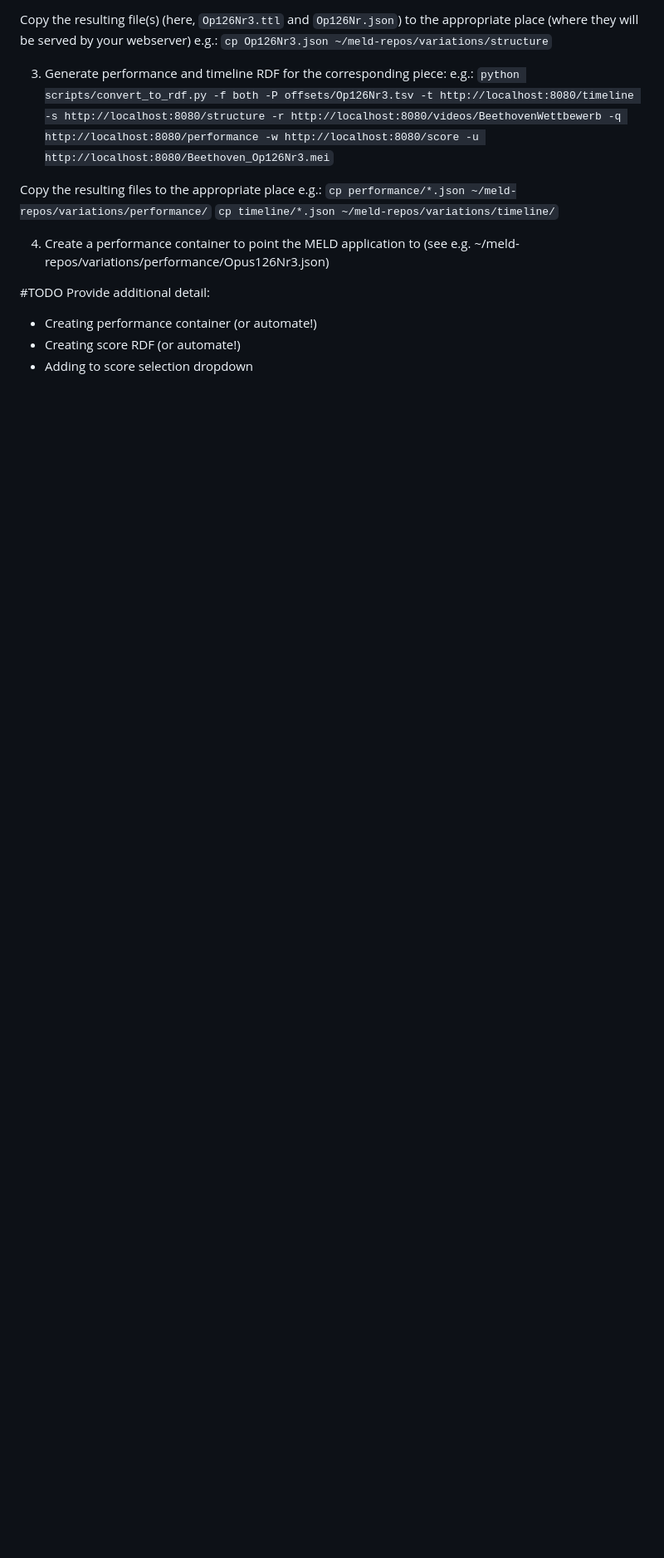
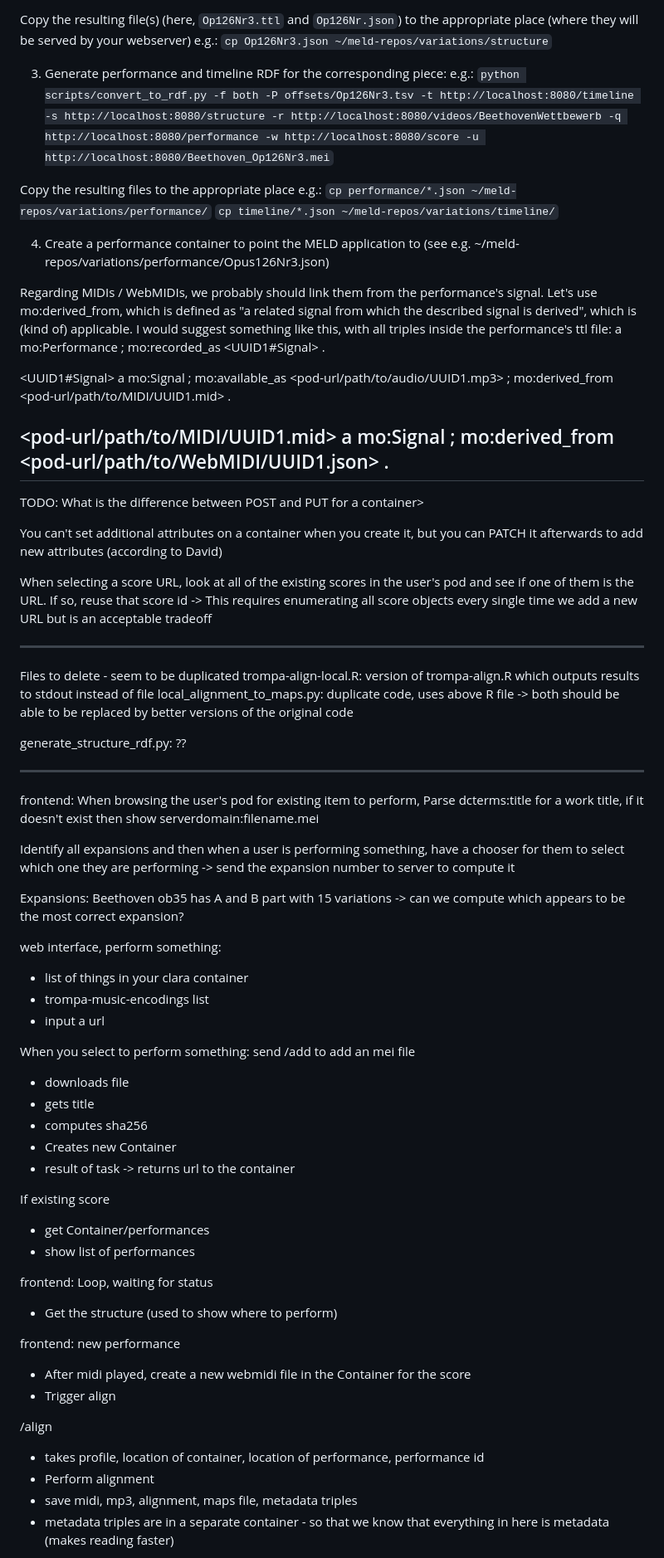
Before and after one commit to trompamusic/trompa-align, a Markdown page: README.md, the part around the change printed below. Shown: that part at 83% size. Drawn GitHub-style; blank space fills up the shorter version.

Commit message:
More docs about file structure

```diff
--- a/README.md
+++ b/README.md
@@ -242,7 +286,80 @@ e.g.:
 
 
 
-#TODO Provide additional detail:
-- Creating performance container (or automate!)
-- Creating score RDF (or automate!)
-- Adding to score selection dropdown
+Regarding MIDIs / WebMIDIs, we probably should link them from the performance's signal.  Let's use mo:derived_from, which is defined as "a related signal from which the described signal is derived", which is (kind of) applicable.
+I would suggest something like this, with all triples inside the performance's ttl file:
+<UUID1> a mo:Performance ;
+                 mo:recorded_as <UUID1#Signal> .
+
+<UUID1#Signal> a mo:Signal ;
+                 mo:available_as <pod-url/path/to/audio/UUID1.mp3> ;
+                 mo:derived_from <pod-url/path/to/MIDI/UUID1.mid> .
+
+<pod-url/path/to/MIDI/UUID1.mid> a mo:Signal ;
+                mo:derived_from <pod-url/path/to/WebMIDI/UUID1.json> .
+---
+
+TODO: What is the difference between POST and PUT for a container>
+
+You can't set additional attributes on a container when you create it, but you can
+PATCH it afterwards to add new attributes (according to David)
+
+
+When selecting a score URL, look at all of the existing scores in the user's pod
+and see if one of them is the URL. If so, reuse that score id
+ -> This requires enumerating all score objects every single time we add a new URL
+    but is an acceptable tradeoff
+
+
+---
+Files to delete - seem to be duplicated
+trompa-align-local.R: version of trompa-align.R which outputs results to stdout instead of file
+local_alignment_to_maps.py: duplicate code, uses above R file
+   -> both should be able to be replaced by better versions of the original code
+
+generate_structure_rdf.py: ??
+
+---
+
+frontend:
+When browsing the user's pod for existing item to perform,
+Parse dcterms:title for a work title, if it doesn't exist then show serverdomain:filename.mei
+
+Identify all expansions and then when a user is performing something, have a chooser for them to select
+ which one they are performing
+ -> send the expansion number to server to compute it
+
+Expansions: Beethoven ob35 has A and B part with 15 variations
+-> can we compute which appears to be the most correct expansion?
+
+web interface, perform something:
+ - list of things in your clara container
+ - trompa-music-encodings list
+ - input a url
+
+When you select to perform something:
+send /add to add an mei file
+ - downloads file
+ - gets title
+ - computes sha256
+ - Creates new Container
+ - result of task -> returns url to the container
+
+If existing score
+ - get Container/performances
+ - show list of performances
+
+frontend: Loop, waiting for status
+ - Get the structure (used to show where to perform)
+
+frontend: new performance
+ - After midi played, create a new webmidi file in the Container for the score
+ - Trigger align
+
+/align
+ - takes profile, location of container, location of performance, performance id
+ - Perform alignment
+ - save midi, mp3, alignment, maps file, metadata triples
+ - metadata triples are in a separate container - so that we know that everything in here is metadata (makes reading faster)
+
+
```
Also changed, not shown: other parts of README.md (+63 -0 lines).
